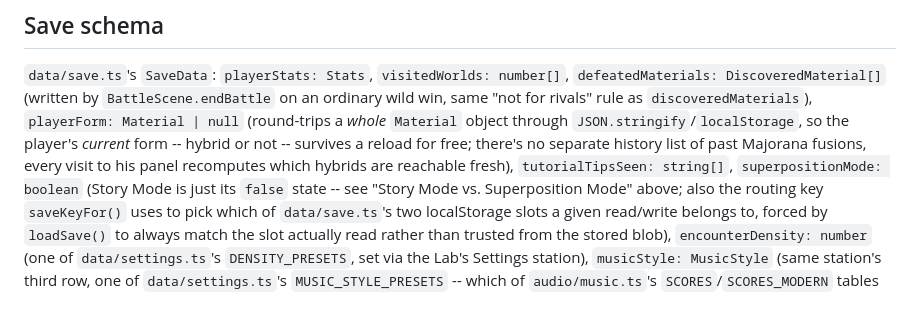
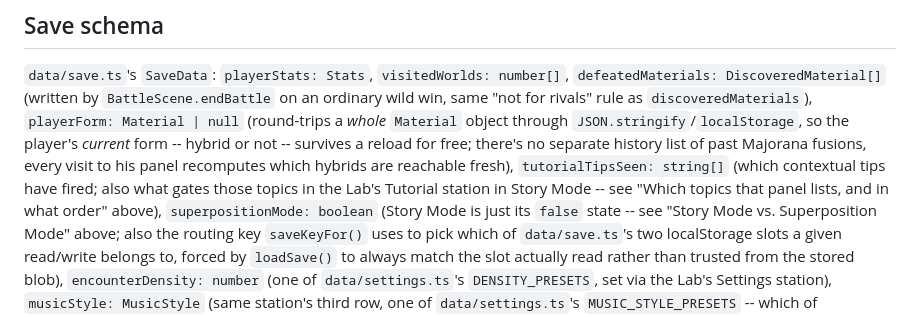
Before and after one commit to joselado/world_of_quantum_materials, a Markdown page: dev_notes/CODEMAP.md, the part around the change. GitHub-like rendering.

```diff
--- a/dev_notes/CODEMAP.md
+++ b/dev_notes/CODEMAP.md
@@ -1851,7 +1851,9 @@ player's *current* form -- hybrid or not -- survives a reload for free; there's
 history list of past Majorana fusions, every visit to his panel recomputes which hybrids are
 reachable fresh),
 `tutorialTipsSeen:
-string[]`, `superpositionMode: boolean` (Story Mode is just its `false` state -- see "Story
+string[]` (which contextual tips have fired; also what gates those topics in the Lab's
+Tutorial station in Story Mode -- see "Which topics that panel lists, and in what order"
+above), `superpositionMode: boolean` (Story Mode is just its `false` state -- see "Story
 Mode vs. Superposition Mode" above; also the routing key `saveKeyFor()` uses to pick which of
 `data/save.ts`'s two localStorage slots a given read/write belongs to, forced by `loadSave()`
 to always match the slot actually read rather than trusted from the stored blob),
```
Also changed, not shown: dev_notes/STYLE.md (+17 -11 lines).
